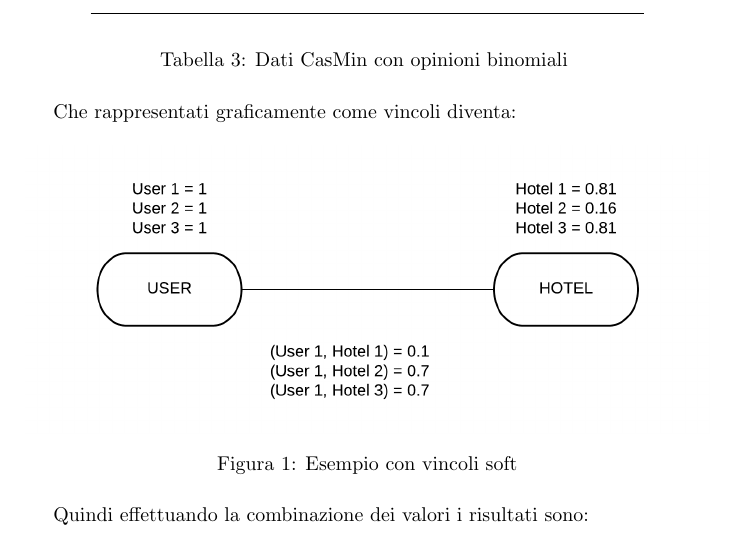
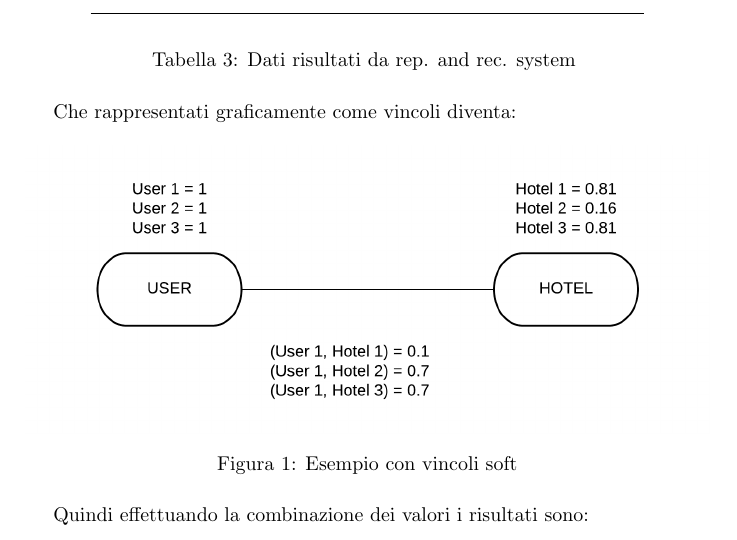
Before and after one commit to ceradini/progetto-ia, a LaTeX document (document.tex): part of page 19 of 20, cut at the place of the change. Compiled offline with pdfLaTeX.

Commit message:
fix table title

```diff
--- a/document.tex
+++ b/document.tex
@@ -786,7 +786,7 @@
 		Hotel 1 & b = 0.81 & b = 0.1 \\ \hline
 		Hotel 2 & b = 0.16 & b = 0.7 \\ \hline
 		Hotel 3 & b = 0.81 & b = 0.7 \\ \hline
-		\caption[Dati CasMin con opinioni binomiali]{Dati CasMin con opinioni binomiali}
+		\caption[Dati risultati da rep. and rec. system]{Dati risultati da rep. and rec. system}
 	\end{longtable}
 
 	Che rappresentati graficamente come vincoli diventa:
```
